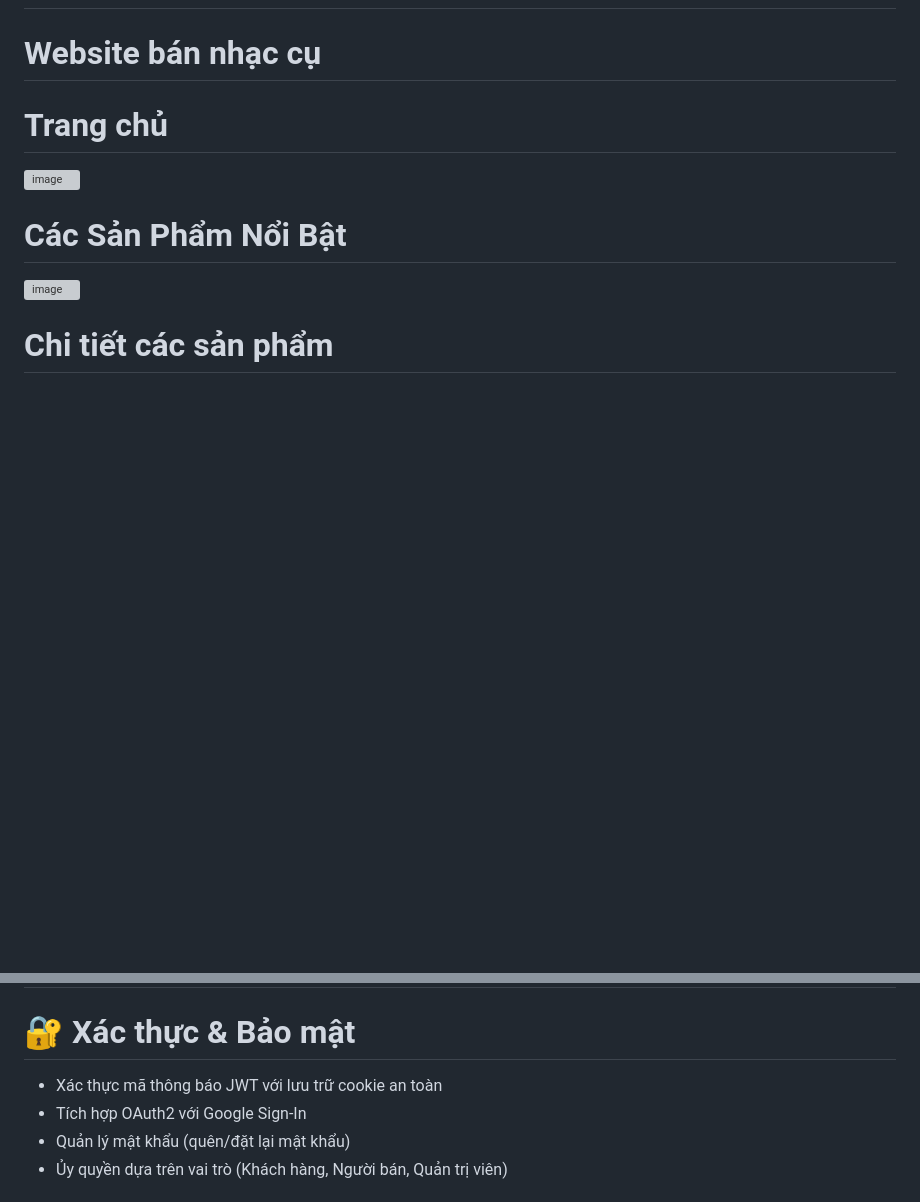
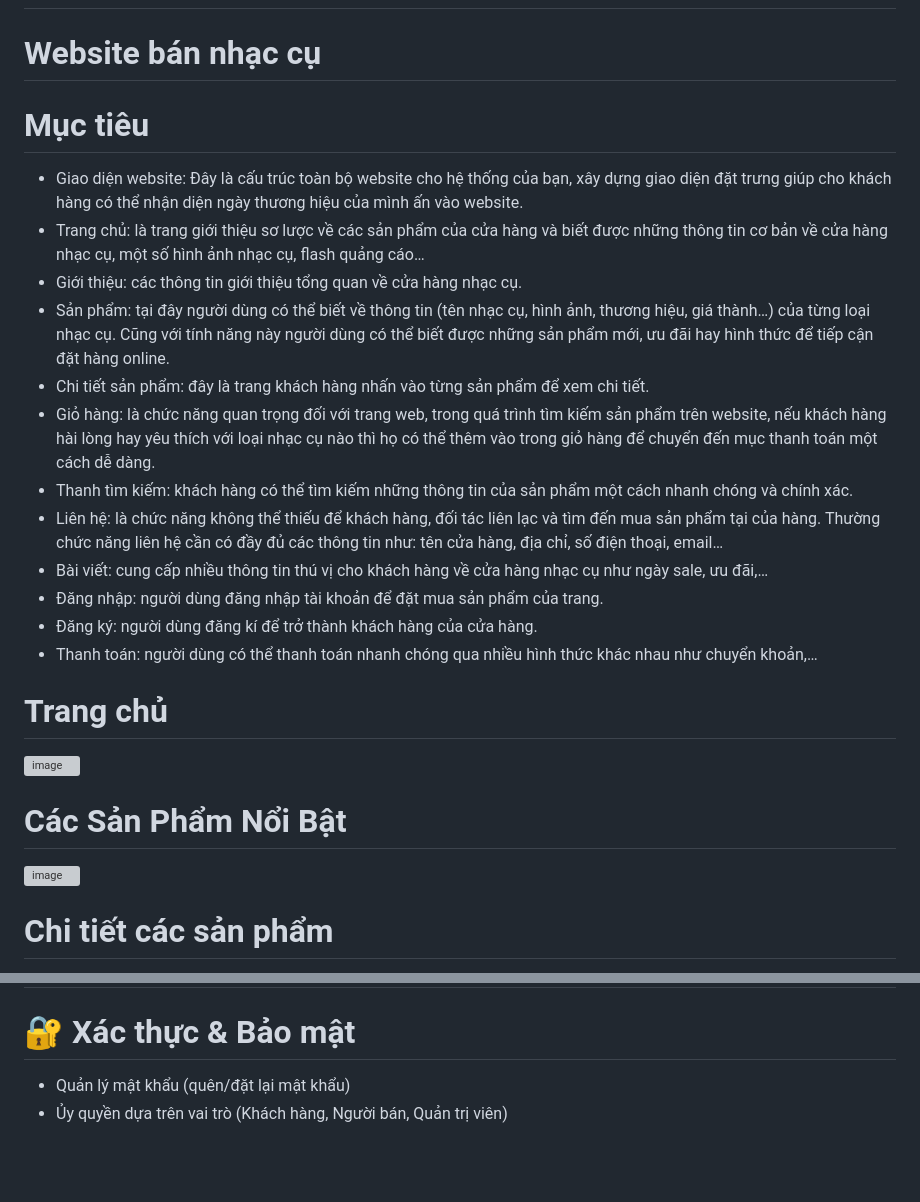
Before and after one commit to DoVanVu21/BanNhacCu, a Markdown page: README.md, 2 parts joined by grey strips. GitHub-like rendering; blank space fills up the shorter version; grey boxes are pictures that could not be loaded.

```diff
--- a/README.md
+++ b/README.md
@@ -1,5 +1,18 @@
 # BanNhacCu
 # Website bán nhạc cụ
+# Mục tiêu
+- Giao diện website: Đây là cấu trúc toàn bộ website cho hệ thống của bạn, xây dựng giao diện đặt trưng giúp cho khách hàng có thể nhận diện ngày thương hiệu của mình ấn vào website.
+- Trang chủ: là trang giới thiệu sơ lược về các sản phẩm của cửa hàng và biết được những thông tin cơ bản về cửa hàng nhạc cụ, một số hình ảnh nhạc cụ, flash quảng cáo…
+- Giới thiệu: các thông tin giới thiệu tổng quan về cửa hàng nhạc cụ.
+- Sản phẩm: tại đây người dùng có thể biết về thông tin (tên nhạc cụ, hình ảnh, thương hiệu, giá thành…) của từng loại nhạc cụ. Cũng với tính năng này người dùng có thể biết được những sản phẩm mới, ưu đãi hay hình thức để tiếp cận đặt hàng online.
+- Chi tiết sản phẩm: đây là trang khách hàng nhấn vào từng sản phẩm để xem chi tiết.
+- Giỏ hàng: là chức năng quan trọng đối với trang web, trong quá trình tìm kiếm sản phẩm trên website, nếu khách hàng hài lòng hay yêu thích với loại nhạc cụ nào thì họ có thể thêm vào trong giỏ hàng để chuyển đến mục thanh toán một cách dễ dàng.
+- Thanh tìm kiếm: khách hàng có thể tìm kiếm những thông tin của sản phẩm một cách nhanh chóng và chính xác.
+- Liên hệ: là chức năng không thể thiếu để khách hàng, đối tác liên lạc và tìm đến mua sản phẩm tại của hàng. Thường chức năng liên hệ cần có đầy đủ các thông tin như: tên cửa hàng, địa chỉ, số điện thoại, email…
+- Bài viết: cung cấp nhiều thông tin thú vị cho khách hàng về cửa hàng nhạc cụ như ngày sale, ưu đãi,…
+- Đăng nhập: người dùng đăng nhập tài khoản để đặt mua sản phẩm của trang.
+- Đăng ký: người dùng đăng kí để trở thành khách hàng của cửa hàng.
+- Thanh toán: người dùng có thể thanh toán nhanh chóng qua nhiều hình thức khác nhau như chuyển khoản,…
 
 # Trang chủ
 <img width="1918" height="973" alt="image" src="https://github.com/user-attachments/assets/ecded28a-7150-4e17-9f3d-825cfba3f52f" />
@@ -29,8 +42,6 @@ Giao diện thông tin tài khoản
 
 # Các tính năng
 # 🔐 Xác thực & Bảo mật
-- Xác thực mã thông báo JWT với lưu trữ cookie an toàn
-- Tích hợp OAuth2 với Google Sign-In
 - Quản lý mật khẩu (quên/đặt lại mật khẩu)
 - Ủy quyền dựa trên vai trò (Khách hàng, Người bán, Quản trị viên)
 
```
